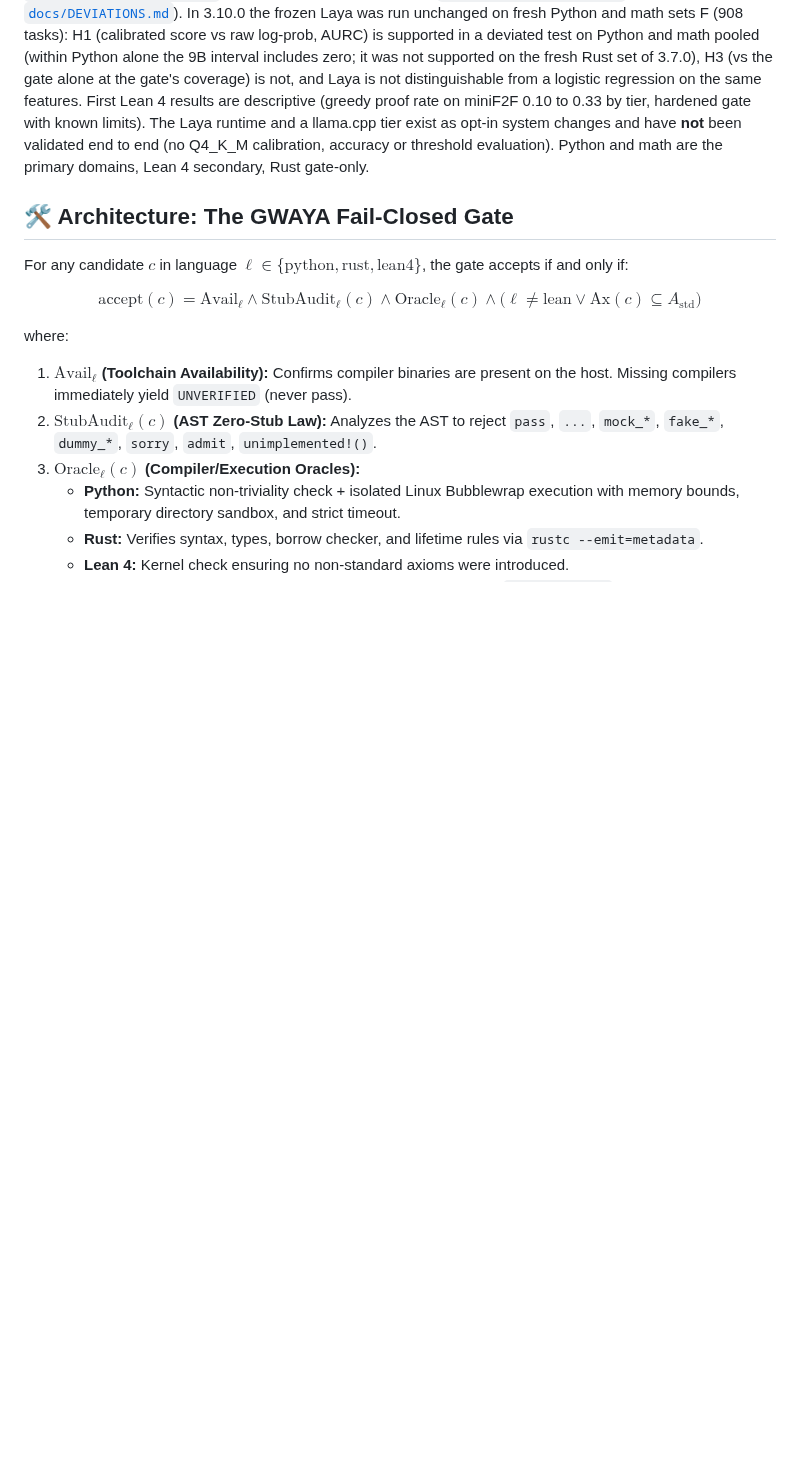
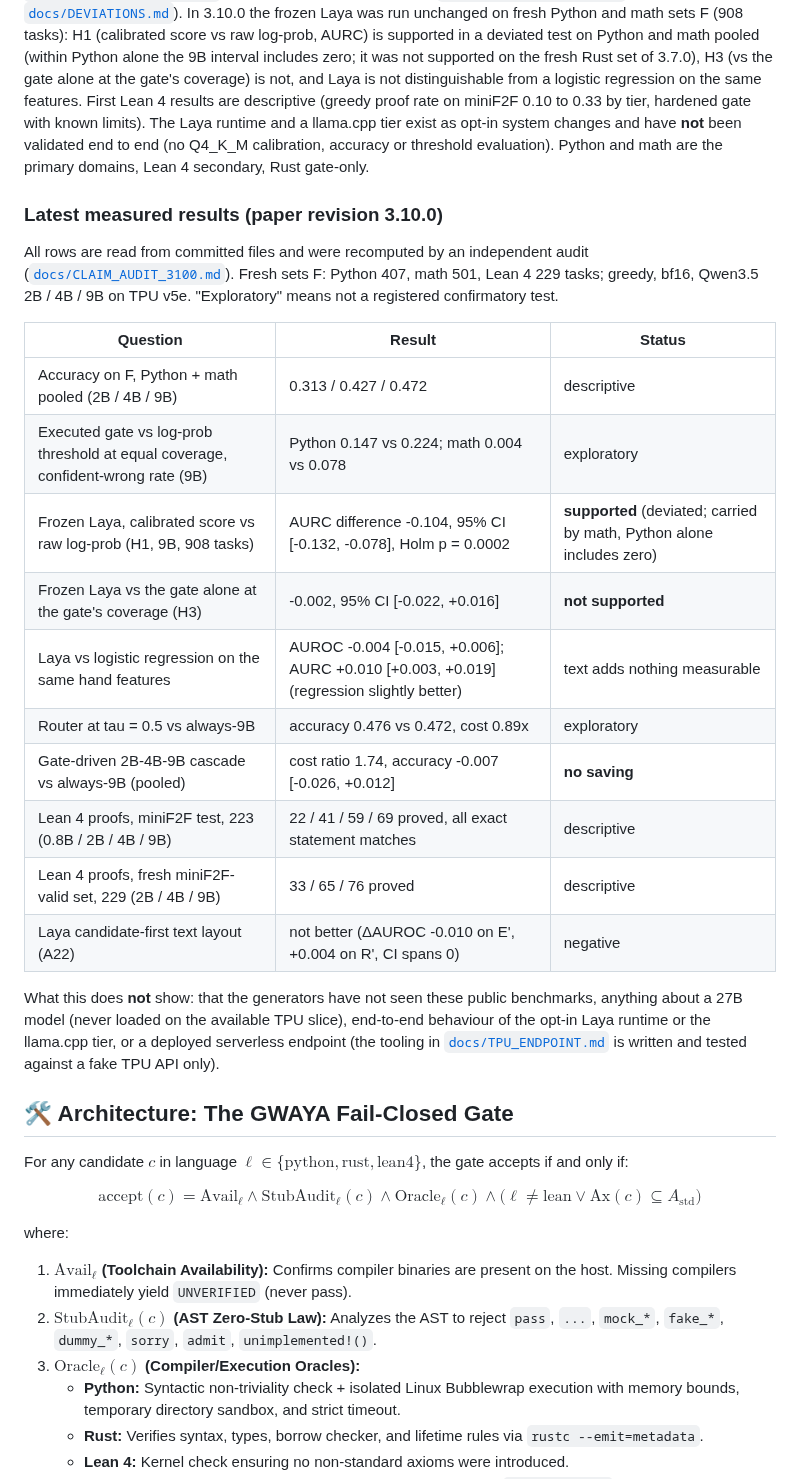
Before and after one commit to xaviercallens/GWAYA-GwenLayaOpenModel, a Markdown page: README.md, the part around one of its changes. GitHub-like rendering; blank space fills up the shorter version.

```diff
--- a/README.md
+++ b/README.md
@@ -106,6 +106,30 @@ not distinguishable from a logistic regression on the same features. First Lean
 by tier, hardened gate with known limits). The Laya runtime and a llama.cpp tier exist as opt-in system changes and have
 **not** been validated end to end (no Q4_K_M calibration, accuracy or threshold evaluation). Python and math are the
 primary domains, Lean 4 secondary, Rust gate-only.
+
+### Latest measured results (paper revision 3.10.0)
+
+All rows are read from committed files and were recomputed by an independent audit
+([`docs/CLAIM_AUDIT_3100.md`](docs/CLAIM_AUDIT_3100.md)). Fresh sets F: Python 407, math 501, Lean 4 229 tasks; greedy,
+bf16, Qwen3.5 2B / 4B / 9B on TPU v5e. "Exploratory" means not a registered confirmatory test.
+
+| Question | Result | Status |
+|---|---|---|
+| Accuracy on F, Python + math pooled (2B / 4B / 9B) | 0.313 / 0.427 / 0.472 | descriptive |
+| Executed gate vs log-prob threshold at equal coverage, confident-wrong rate (9B) | Python 0.147 vs 0.224; math 0.004 vs 0.078 | exploratory |
+| Frozen Laya, calibrated score vs raw log-prob (H1, 9B, 908 tasks) | AURC difference -0.104, 95% CI [-0.132, -0.078], Holm p = 0.0002 | **supported** (deviated; carried by math, Python alone includes zero) |
+| Frozen Laya vs the gate alone at the gate's coverage (H3) | -0.002, 95% CI [-0.022, +0.016] | **not supported** |
+| Laya vs logistic regression on the same hand features | AUROC -0.004 [-0.015, +0.006]; AURC +0.010 [+0.003, +0.019] (regression slightly better) | text adds nothing measurable |
+| Router at tau = 0.5 vs always-9B | accuracy 0.476 vs 0.472, cost 0.89x | exploratory |
+| Gate-driven 2B-4B-9B cascade vs always-9B (pooled) | cost ratio 1.74, accuracy -0.007 [-0.026, +0.012] | **no saving** |
+| Lean 4 proofs, miniF2F test, 223 (0.8B / 2B / 4B / 9B) | 22 / 41 / 59 / 69 proved, all exact statement matches | descriptive |
+| Lean 4 proofs, fresh miniF2F-valid set, 229 (2B / 4B / 9B) | 33 / 65 / 76 proved | descriptive |
+| Laya candidate-first text layout (A22) | not better (ΔAUROC -0.010 on E', +0.004 on R', CI spans 0) | negative |
+
+What this does **not** show: that the generators have not seen these public benchmarks, anything about a 27B model
+(never loaded on the available TPU slice), end-to-end behaviour of the opt-in Laya runtime or the llama.cpp tier, or a
+deployed serverless endpoint (the tooling in [`docs/TPU_ENDPOINT.md`](docs/TPU_ENDPOINT.md) is written and tested
+against a fake TPU API only).
 
 ## 🛠️ Architecture: The GWAYA Fail-Closed Gate
 
```
Also changed, not shown: other parts of README.md (+30 -12 lines), CONTRIBUTING.md (added, +35 -0 lines).
